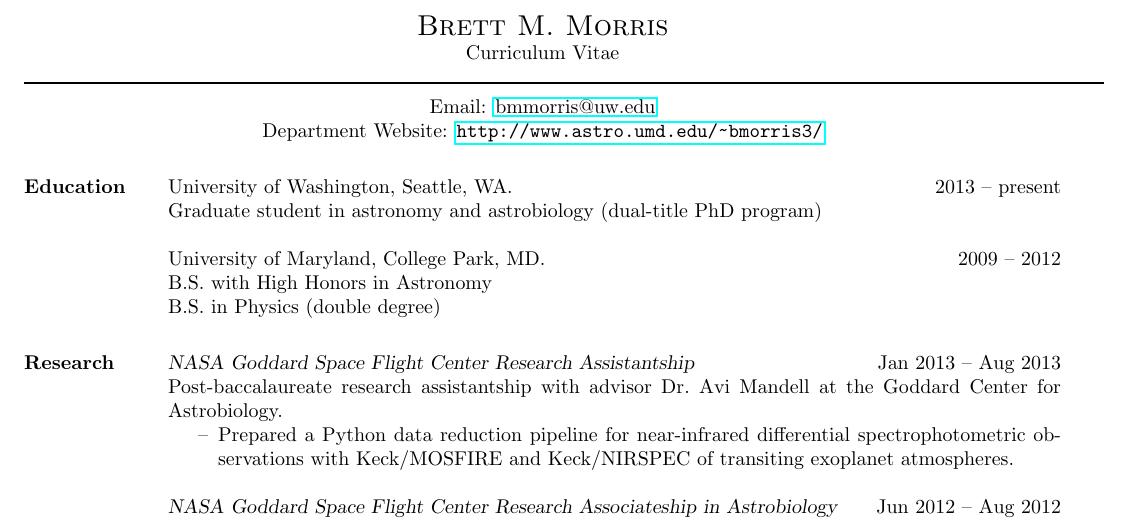
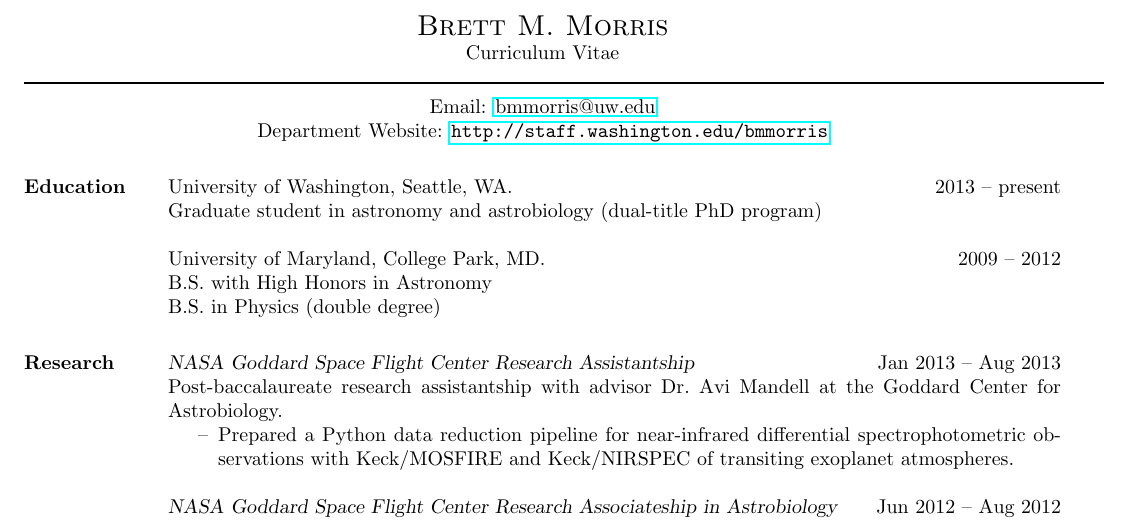
Before and after one commit to bmorris3/uw_web, a LaTeX CV (latex/BrettMorrisCV.tex): part of page 1 of 3, cut so that both start at the same text. Compiled offline with pdfLaTeX.

Commit message:
updated url on CV

```diff
--- a/latex/BrettMorrisCV.tex
+++ b/latex/BrettMorrisCV.tex
@@ -14,7 +14,7 @@
 % Draw a horizontal line the whole width of resume:
 \moveleft\hoffset\vbox{\hrule width\resumewidth height 1pt}\smallskip
  \moveleft.5\hoffset\centerline{Email: \href{mailto:bmmorris@uw.edu}{bmmorris@uw.edu}}
- \moveleft.5\hoffset\centerline{Department Website: \url{http://www.astro.umd.edu/~bmorris3/}}
+ \moveleft.5\hoffset\centerline{Department Website: \url{http://staff.washington.edu/bmmorris}}
 
 %% Select character to use as the bullet marker.
 %% Comment out to get normal dark filled circle bullets
```
Also changed, not shown: latex/brettMorrisCV.pdf, 2 other files.
